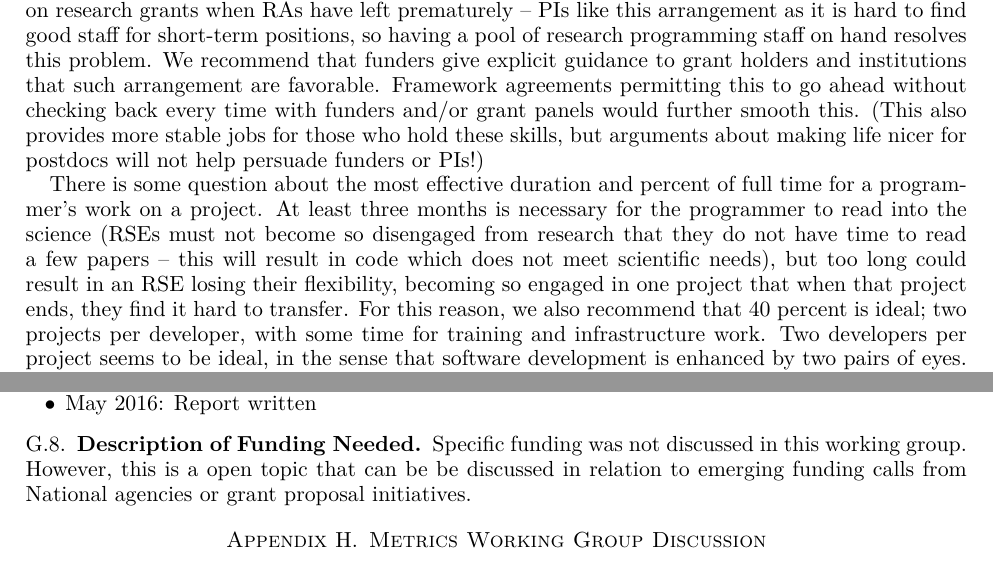
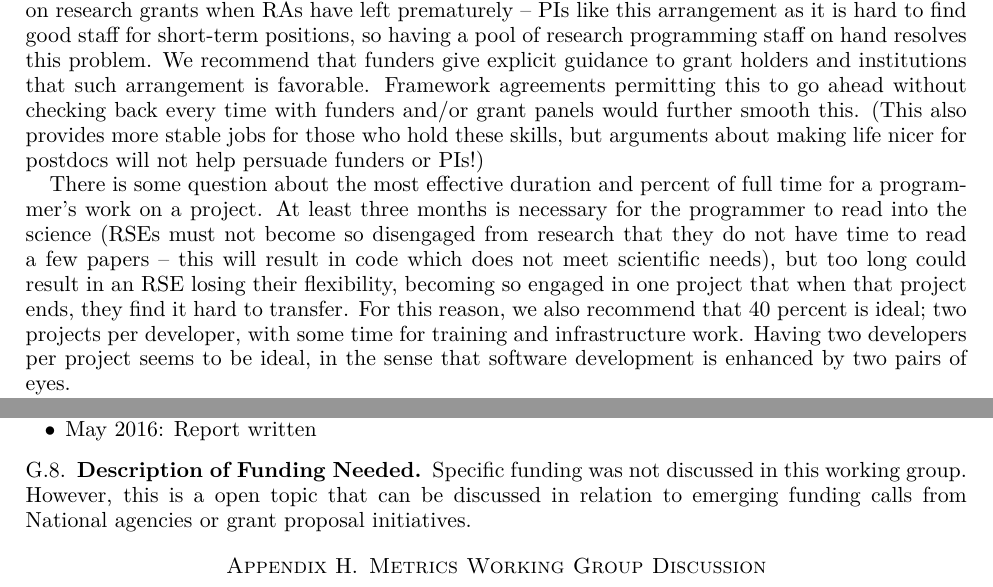
Before and after one commit to WSSSPE/meetings, a LaTeX paper (WSSSPE3/report/WSSSPE3_review.tex, which reads WSSSPE3/report/wg_appendix_eng_design.tex, WSSSPE3/report/wg_appendix_funding_spec_expert.tex): two parts of pages 25 and 30 of 42, joined at a grey line, cut so that both start at the same text. Compiled offline with pdfLaTeX.

Commit message:
Fix typos.

```diff
--- a/WSSSPE3/report/wg_appendix_eng_design.tex
+++ b/WSSSPE3/report/wg_appendix_eng_design.tex
@@ -66,4 +66,6 @@ The following key milestones were discussed as a roadmap for the set of guidelin
 \end{itemize}
 
 \subsection{Description of Funding Needed}
-Specific funding was not discussed in this working group. However, this is a open topic that can be be discussed in relation to emerging funding calls from National agencies or grant proposal initiatives.
+Specific funding was not discussed in this working group. However, this is a
+open topic that can be discussed in relation to emerging funding calls from
+National agencies or grant proposal initiatives.
--- a/WSSSPE3/report/wg_appendix_funding_spec_expert.tex
+++ b/WSSSPE3/report/wg_appendix_funding_spec_expert.tex
@@ -152,7 +152,7 @@ funds left over on research grants when RAs have left prematurely -- PIs like
 this arrangement as it is hard to find good staff for short-term positions, so
 having a pool of research programming staff on hand resolves this problem. We
 recommend that funders give explicit guidance to grant holders and institutions
-that such arrangement are favorable. Framework agreements permitting this to go
+that such arrangement is favorable. Framework agreements permitting this to go
 ahead without checking back every time with funders and/or grant panels would
 further smooth this. (This also provides more stable jobs for those who hold
 these skills, but arguments about making life nicer for postdocs will not help
@@ -166,7 +166,7 @@ in code which does not meet scientific needs), but too long could result in an
 RSE losing their flexibility, becoming so engaged in one project that when that
 project ends, they find it hard to transfer. For this reason, we also recommend
 that 40 percent is ideal; two projects per developer, with some time for
-training and infrastructure work. Two developers per project seems to be ideal,
+training and infrastructure work. Having two developers per project seems to be ideal,
 in the sense that software development is enhanced by two pairs of eyes.
 
 There is, as yet, no clear answer as to the scale of aggregation needed to make
```
Also changed, not shown: WSSSPE3/report/registrants.tex (+1 -1 lines).
